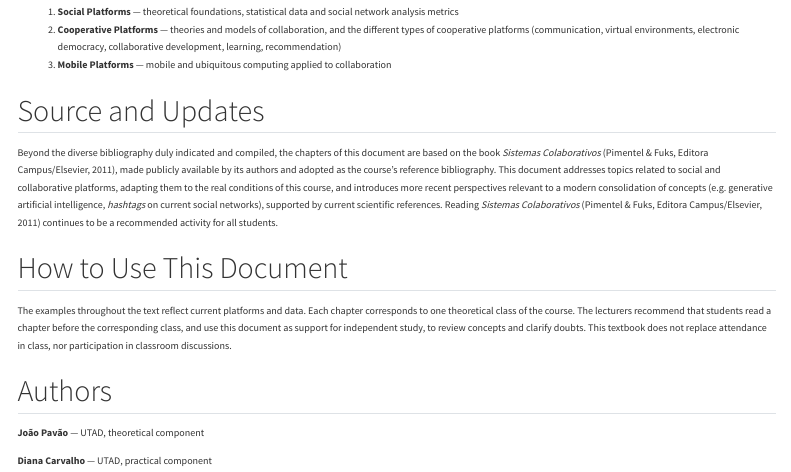
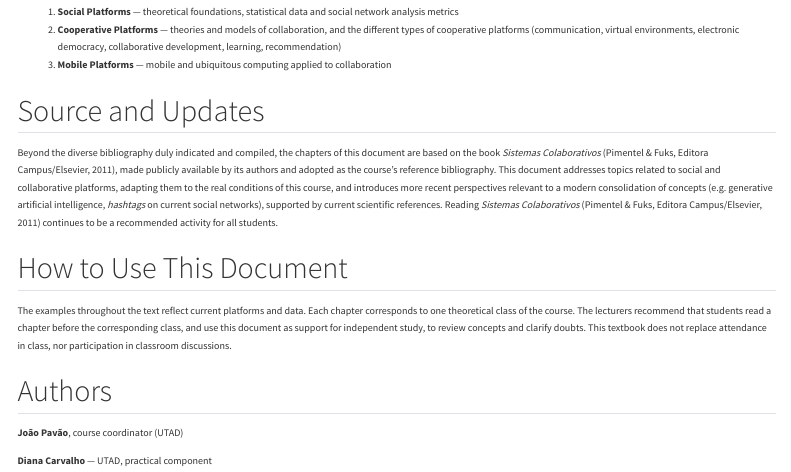
Before and after one commit to joaoagostinhopavao/sebenta-psc, a Quarto document (en/index.qmd): the page in a window 1100 px wide, from 710 px down. Rendered offline with R 4.5, knitr and Pandoc in place of Quarto, with nearby package versions; menus at the side of the page are left out.

Commit message:
Página inicial: João Pavão como regente da unidade curricular (PT e EN)
Co-Authored-By: Claude Sonnet 5.5 <noreply@anthropic.com>

```diff
--- a/en/index.qmd
+++ b/en/index.qmd
@@ -43,6 +43,6 @@ Each chapter corresponds to one theoretical class of the course. The lecturers r
 
 ## Authors {.unnumbered}
 
-**João Pavão** — UTAD, theoretical component
+**João Pavão**, course coordinator (UTAD)
 
 **Diana Carvalho** — UTAD, practical component
```
Also changed, not shown: index.qmd (+1 -1 lines).
